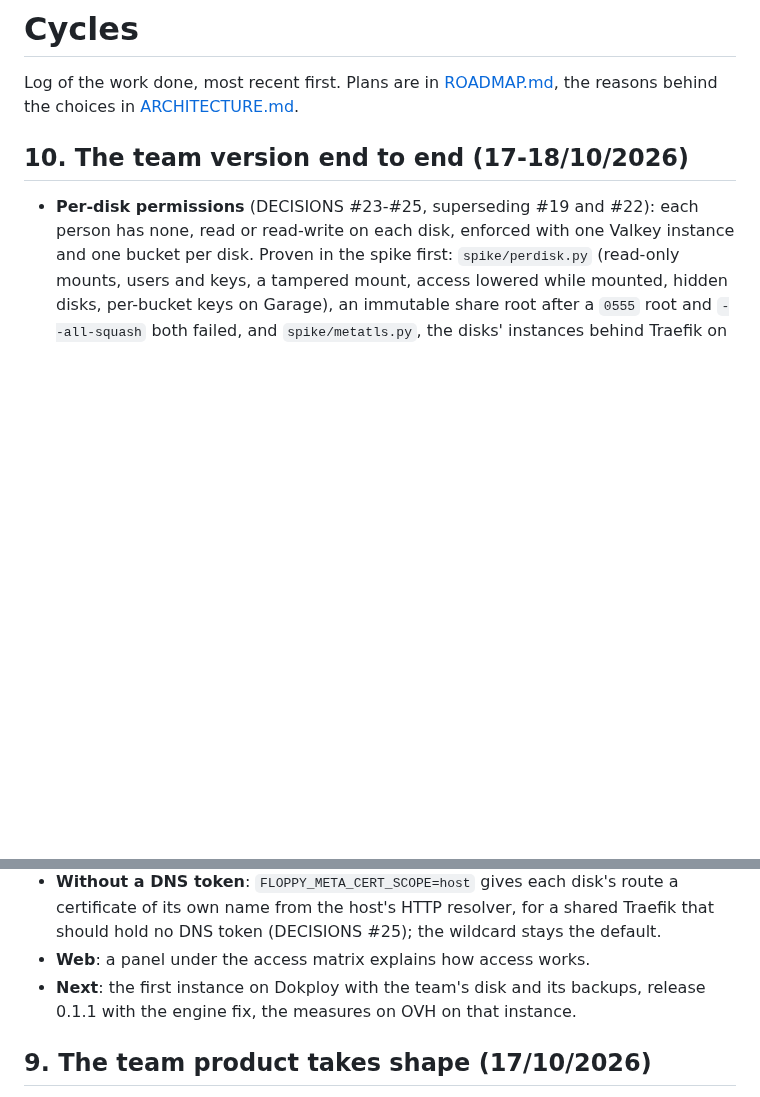
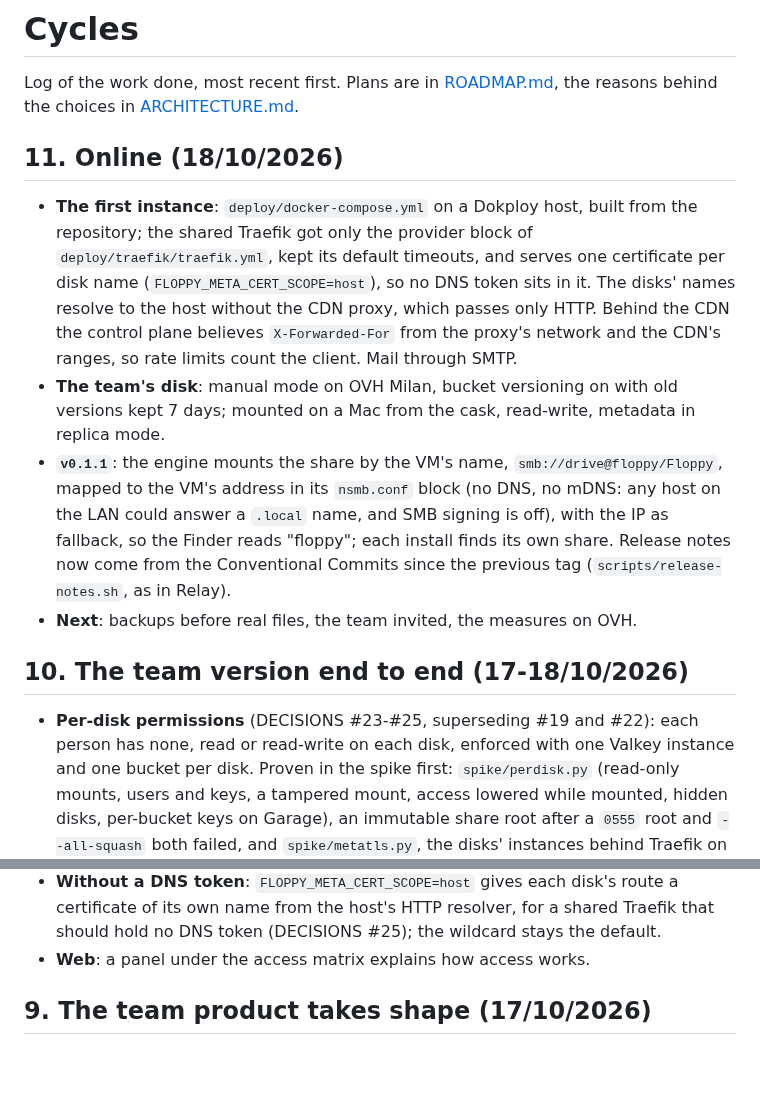
Before and after one commit to essedev/floppy, a Markdown page: docs/CYCLES.md, 2 parts joined by grey strips. GitHub-like rendering; blank space fills up the shorter version.

Commit message:
docs: cycle 11, the system online, backups and the team next
Co-Authored-By: Claude Opus 5.5 <noreply@anthropic.com>

```diff
--- a/docs/CYCLES.md
+++ b/docs/CYCLES.md
@@ -1,6 +1,13 @@
 # Cycles
 
 Log of the work done, most recent first. Plans are in [ROADMAP.md](ROADMAP.md), the reasons behind the choices in [ARCHITECTURE.md](ARCHITECTURE.md).
+
+## 11. Online (18/10/2026)
+
+- **The first instance**: `deploy/docker-compose.yml` on a Dokploy host, built from the repository; the shared Traefik got only the provider block of `deploy/traefik/traefik.yml`, kept its default timeouts, and serves one certificate per disk name (`FLOPPY_META_CERT_SCOPE=host`), so no DNS token sits in it. The disks' names resolve to the host without the CDN proxy, which passes only HTTP. Behind the CDN the control plane believes `X-Forwarded-For` from the proxy's network and the CDN's ranges, so rate limits count the client. Mail through SMTP.
+- **The team's disk**: manual mode on OVH Milan, bucket versioning on with old versions kept 7 days; mounted on a Mac from the cask, read-write, metadata in replica mode.
+- **`v0.1.1`**: the engine mounts the share by the VM's name, `smb://drive@floppy/Floppy`, mapped to the VM's address in its `nsmb.conf` block (no DNS, no mDNS: any host on the LAN could answer a `.local` name, and SMB signing is off), with the IP as fallback, so the Finder reads "floppy"; each install finds its own share. Release notes now come from the Conventional Commits since the previous tag (`scripts/release-notes.sh`, as in Relay).
+- **Next**: backups before real files, the team invited, the measures on OVH.
 
 ## 10. The team version end to end (17-18/10/2026)
 
@@ -16,7 +23,6 @@ Log of the work done, most recent first. Plans are in [ROADMAP.md](ROADMAP.md),
 - **Manual mode on OVH Milan**: `STACK=manual` runs a second local instance whose disks bring their own bucket and key, and `e2e.py` drives it against a real bucket beside a real install: the creation probe, the volume under its own prefix, the region the mounts sign with, the key in no file or argv, 55 MB/s written and 57 MB/s read cold from the Mac. Found on the way: a development VM took the real install's share for its own, so each install now finds its share by the VM address it mounted it from.
 - **Without a DNS token**: `FLOPPY_META_CERT_SCOPE=host` gives each disk's route a certificate of its own name from the host's HTTP resolver, for a shared Traefik that should hold no DNS token (DECISIONS #25); the wildcard stays the default.
 - **Web**: a panel under the access matrix explains how access works.
-- **Next**: the first instance on Dokploy with the team's disk and its backups, release 0.1.1 with the engine fix, the measures on OVH on that instance.
 
 ## 9. The team product takes shape (17/10/2026)
 
```
Also changed, not shown: CLAUDE.md (+2 -5 lines), docs/ROADMAP.md (+6 -7 lines).
